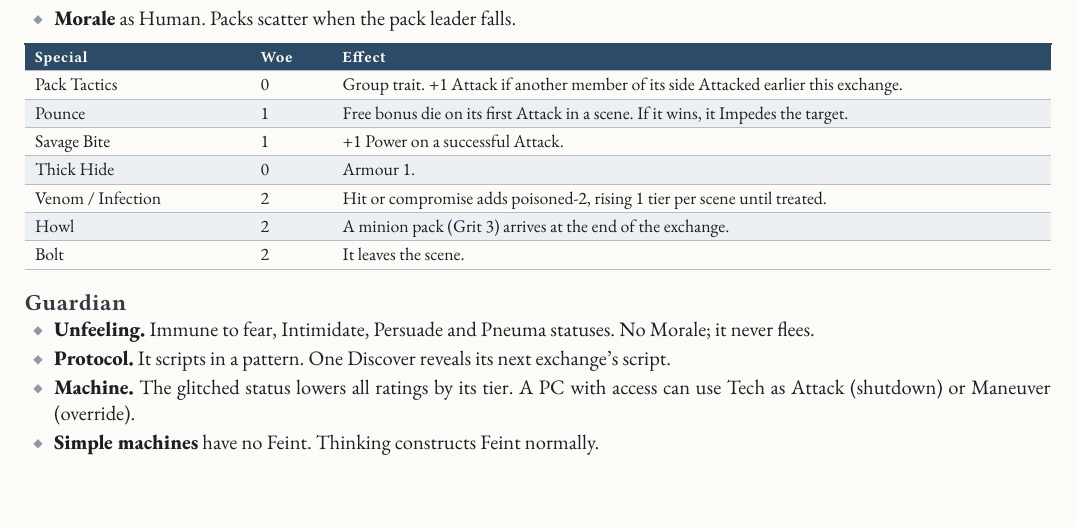
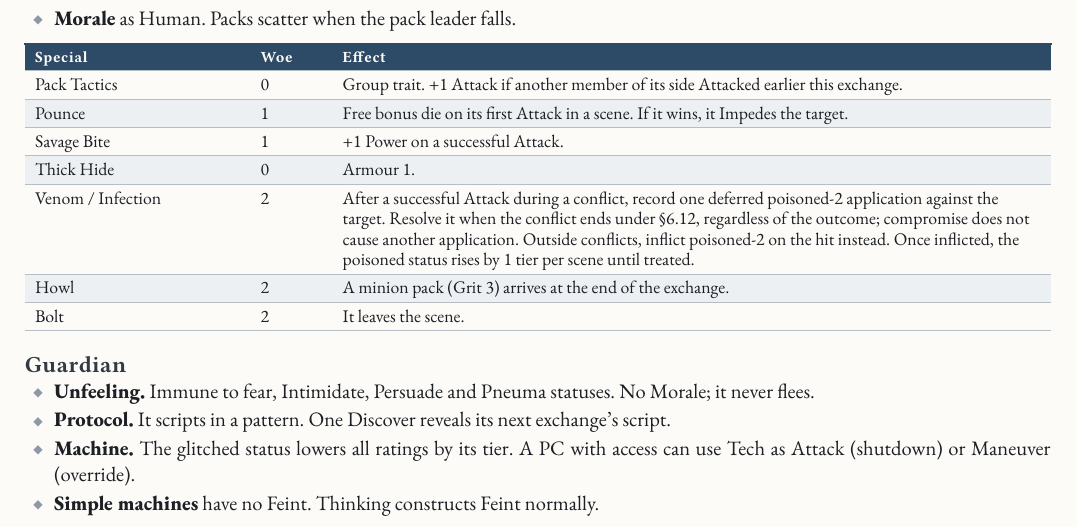
Before and after one commit to SkroxiousDM/2d12GameSystem, a Typst document (docs/2d12System/the-2d12-system-v2-core-rulebook.typ, which reads docs/2d12System/chapter-adversaries.typ): part of page 52 of 93, cut so that both start at the same text. Compiled offline with Typst 0.15; a missing font is replaced by an installed copy or a similar font.

Commit message:
Resolve Venom and Infection as deferred Special injuries

```diff
--- a/docs/2d12System/chapter-adversaries.typ
+++ b/docs/2d12System/chapter-adversaries.typ
@@ -132,7 +132,7 @@ Pick Specials from the Kind menu up to the Rank limit. Price a new one:
   [Pounce], [1], [Free bonus die on its first Attack in a scene. If it wins, it Impedes the target.],
   [Savage Bite], [1], [+1 Power on a successful Attack.],
   [Thick Hide], [0], [Armour 1.],
-  [Venom / Infection], [2], [Hit or compromise adds poisoned-2, rising 1 tier per scene until treated.],
+  [Venom / Infection], [2], [After a successful Attack during a conflict, record one deferred poisoned-2 application against the target. Resolve it when the conflict ends under §6.12, regardless of the outcome; compromise does not cause another application. Outside conflicts, inflict poisoned-2 on the hit instead. Once inflicted, the poisoned status rises by 1 tier per scene until treated.],
   [Howl], [2], [A minion pack (Grit 3) arrives at the end of the exchange.],
   [Bolt], [2], [It leaves the scene.],
 ))
```
